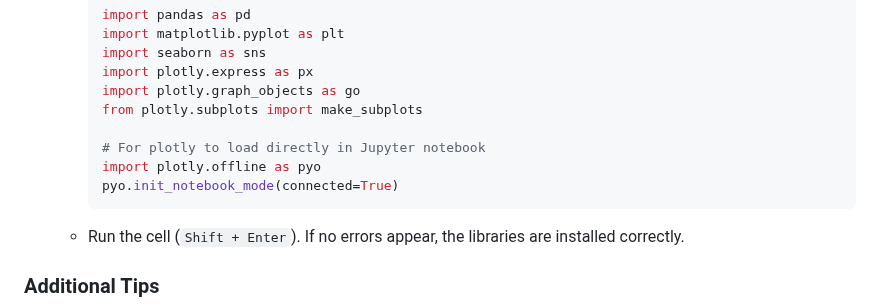
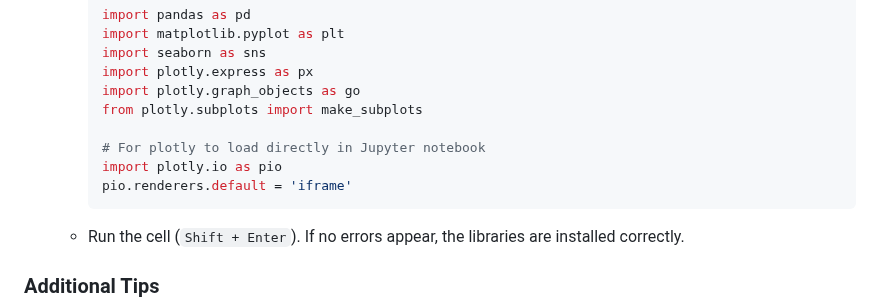
Before and after one commit to ismayc/oreilly-data-analysis-with-python, a Markdown page: README.md, the part around the change. GitHub-like rendering.

````diff
--- a/README.md
+++ b/README.md
@@ -57,8 +57,8 @@ Alternatively, I've set up some temporary notebooks on Binder [here](https://myb
     from plotly.subplots import make_subplots
 
     # For plotly to load directly in Jupyter notebook
-    import plotly.offline as pyo
-    pyo.init_notebook_mode(connected=True)
+    import plotly.io as pio
+    pio.renderers.default = 'iframe'
     ```
   - Run the cell (`Shift + Enter`). If no errors appear, the libraries are installed correctly.
 
````
